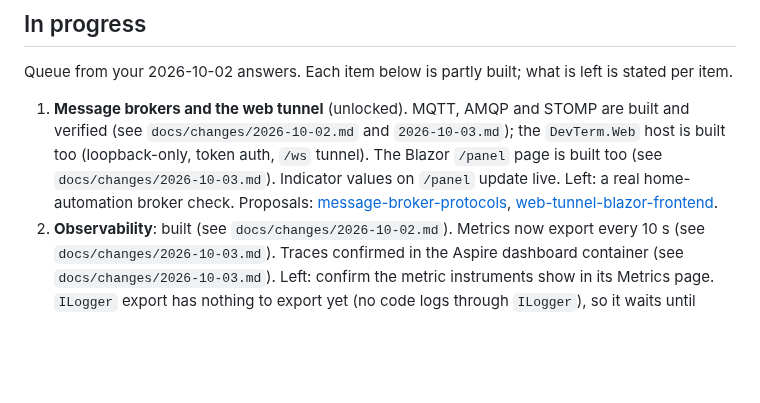
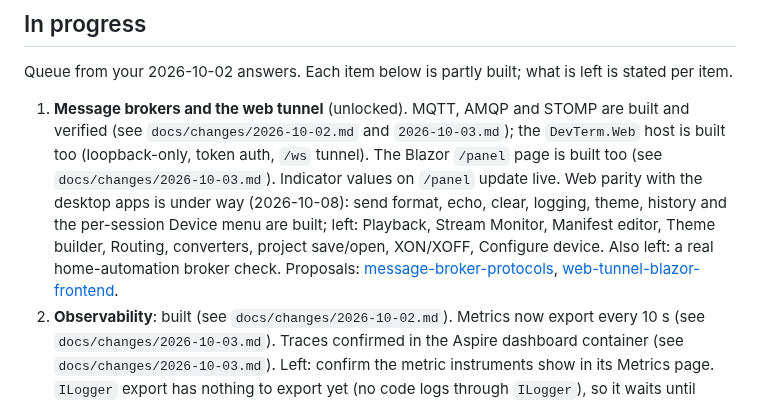
Before and after one commit to OutOfBandDevelopment/dev-term, a Markdown page: TODO.md, the part around the change. Drawn GitHub-style; blank space fills up the shorter version.

```diff
--- a/TODO.md
+++ b/TODO.md
@@ -8,7 +8,7 @@ Completed work is logged by date under `docs/changes/`.
 
 Queue from your 2026-10-02 answers. Each item below is partly built; what is left is stated per item.
 
-1. **Message brokers and the web tunnel** (unlocked). MQTT, AMQP and STOMP are built and verified (see `docs/changes/2026-10-02.md` and `2026-10-03.md`); the `DevTerm.Web` host is built too (loopback-only, token auth, `/ws` tunnel). The Blazor `/panel` page is built too (see `docs/changes/2026-10-03.md`). Indicator values on `/panel` update live. Left: a real home-automation broker check. Proposals: [message-broker-protocols](docs/design/proposals/message-broker-protocols.md), [web-tunnel-blazor-frontend](docs/design/proposals/web-tunnel-blazor-frontend.md).
+1. **Message brokers and the web tunnel** (unlocked). MQTT, AMQP and STOMP are built and verified (see `docs/changes/2026-10-02.md` and `2026-10-03.md`); the `DevTerm.Web` host is built too (loopback-only, token auth, `/ws` tunnel). The Blazor `/panel` page is built too (see `docs/changes/2026-10-03.md`). Indicator values on `/panel` update live. Web parity with the desktop apps is under way (2026-10-08): send format, echo, clear, logging, theme, history and the per-session Device menu are built; left: Playback, Stream Monitor, Manifest editor, Theme builder, Routing, converters, project save/open, XON/XOFF, Configure device. Also left: a real home-automation broker check. Proposals: [message-broker-protocols](docs/design/proposals/message-broker-protocols.md), [web-tunnel-blazor-frontend](docs/design/proposals/web-tunnel-blazor-frontend.md).
 3. **Observability**: built (see `docs/changes/2026-10-02.md`). Metrics now export every 10 s (see `docs/changes/2026-10-03.md`). Traces confirmed in the Aspire dashboard container (see `docs/changes/2026-10-03.md`). Left: confirm the metric instruments show in its Metrics page. `ILogger` export has nothing to export yet (no code logs through `ILogger`), so it waits until something does.
 4. **TUI-only palette option** for the light theme on 16-color consoles: built (see `docs/changes/2026-10-02.md`). Left: look at it on a real legacy conhost.
 5. **Plugin loading**: the loader is built (see `docs/changes/2026-10-03.md`). Left: move the built-in decoders (NMEA, RadexOne, ...) out of the core references into plugin folders. Not a mechanical move: `ServiceCollectionExtensions` registers them, and `TuiMode`, `MainWindow` and `WebHost` reference the device projects directly for their menu items and control panels (K8055, Busylight, SCPI, De5000, ZoomH4n, RadexOne, NMEA), so it needs a plugin-contributed menu/panel contract first. The contract (`IDevicePanelContribution`) and the TUI/WPF menu entries are built; web `Web:Panel` also accepts a contributed id; K8055 and Busylight register contributions and the web host uses them; the TUI/WPF K8055/Busylight items now come from them too; K8055 and Busylight now load from `plugins/k8055` and `plugins/busylight` (copied into each app and test output by `Directory.Build.targets`); RadexOne, ZoomH4n, De5000 and NMEA load the same way; left: SCPI only, which `ConnectionEditorViewModel`, the profile picker and auto-detect reference directly, so it needs those pulled behind an interface first. See [plugin-contributed-panels](docs/design/proposals/plugin-contributed-panels.md).
```
Also changed, not shown: docs/user-guide/web-terminal.md (+6 -0 lines).
